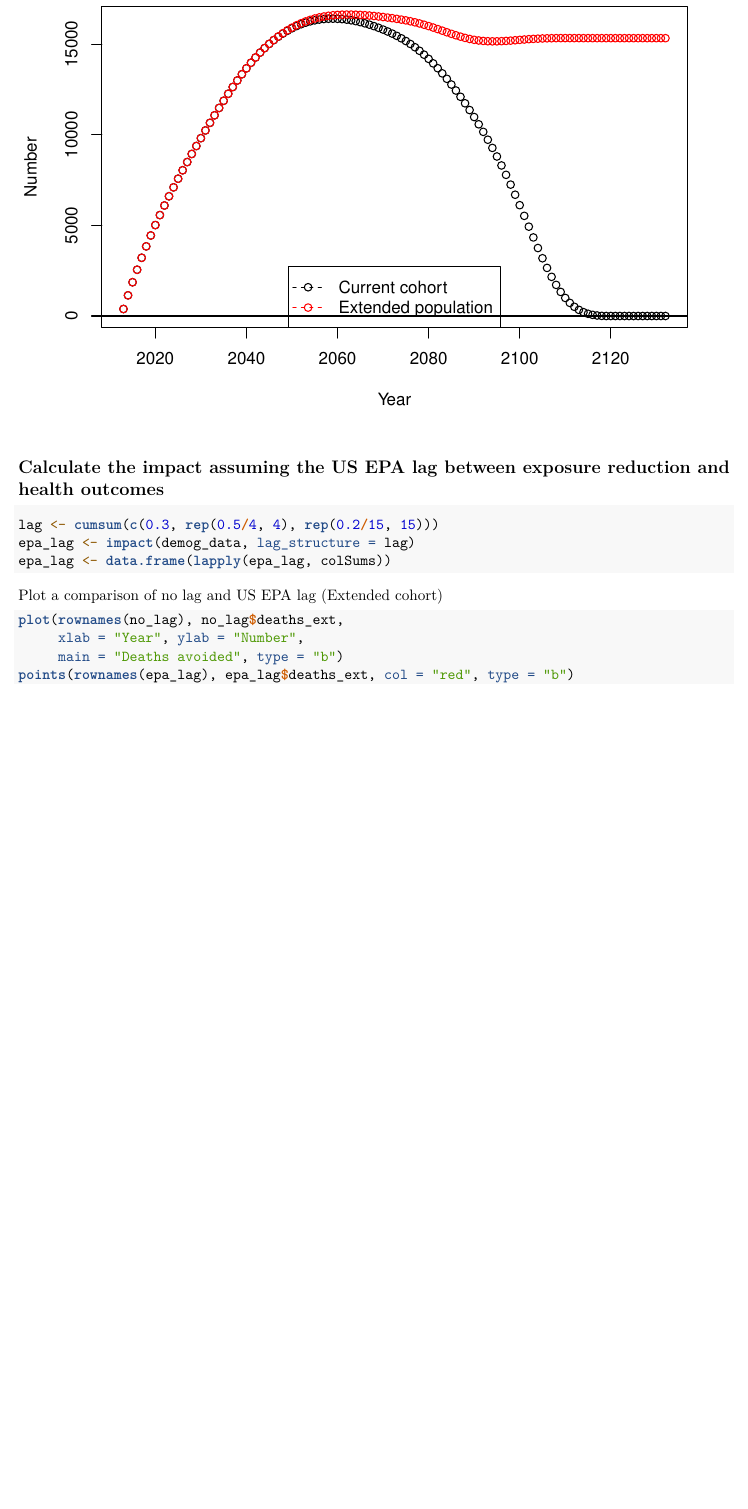
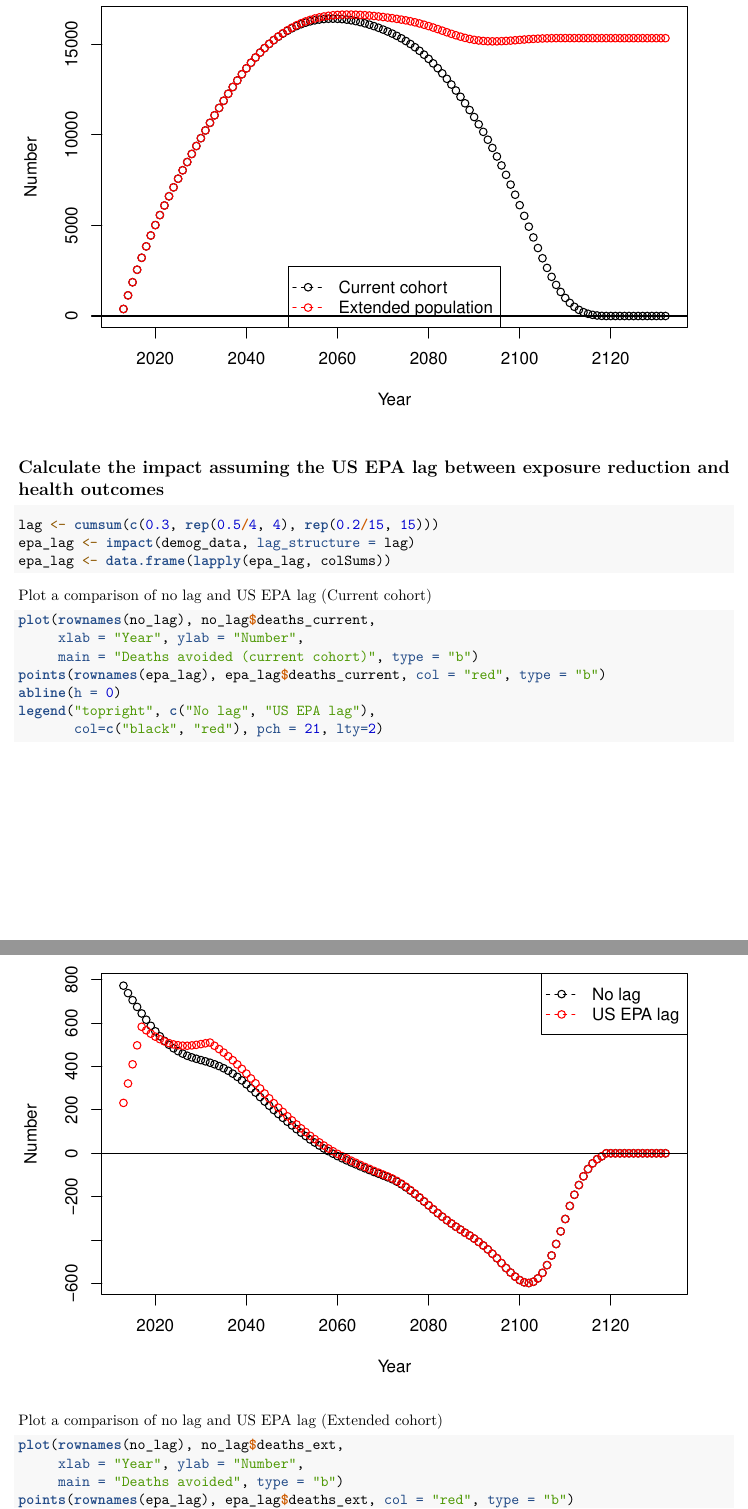
Before and after one commit to richardbroome2002/iomlifetR, an R Markdown document (inst/docs/impact.Rmd): part of page 3 of 7 before the commit and two parts of pages 3 and 4 of 8 after it, the two joined at a grey line, cut so that both start at the same text, the shorter picture padded with empty space. Rendered offline with R 4.5, knitr and Pandoc, then LaTeX, with nearby package versions.

Commit message:
add current cohort to inst docs

````diff
--- a/inst/docs/impact.Rmd
+++ b/inst/docs/impact.Rmd
@@ -76,6 +76,19 @@ epa_lag <- impact(demog_data, lag_structure = lag)
 epa_lag <- data.frame(lapply(epa_lag, colSums))
 ```
 
+Plot a comparison of no lag and US EPA lag (Current cohort)
+```{r}
+plot(rownames(no_lag), no_lag$deaths_current,
+     xlab = "Year", ylab = "Number",
+     main = "Deaths avoided (current cohort)", type = "b")
+points(rownames(epa_lag), epa_lag$deaths_current, col = "red", type = "b")
+abline(h = 0)
+legend("topright", c("No lag", "US EPA lag"),
+       col=c("black", "red"), pch = 21, lty=2)
+
+
+```
+
 Plot a comparison of no lag and US EPA lag (Extended cohort)
 ```{r}
 plot(rownames(no_lag), no_lag$deaths_ext,
````
Also changed, not shown: inst/docs/impact.Rmd (1 more changed lines), 1 other file.
